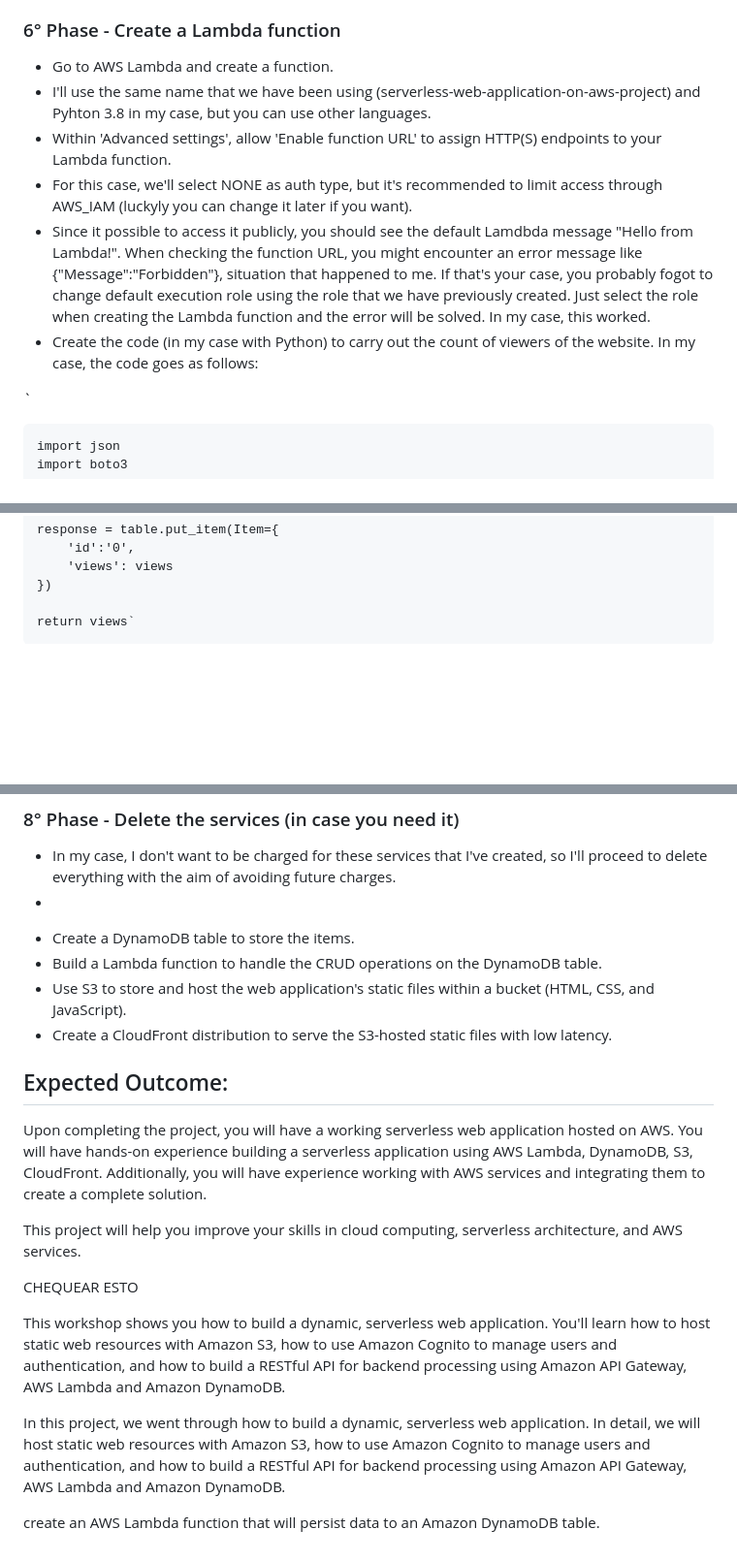
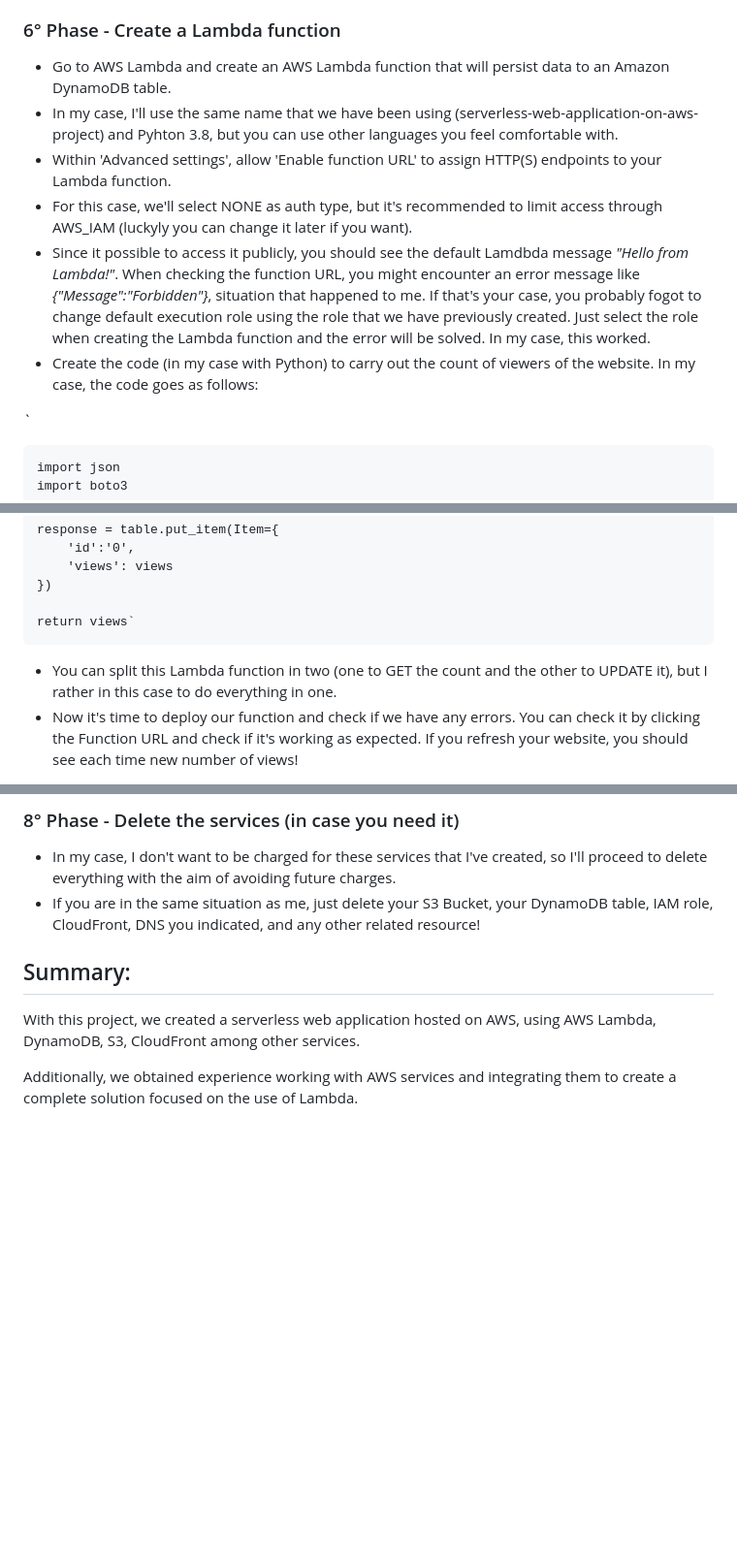
Before and after one commit to jgalvalisi/AWS, a Markdown page: serverless-web-app/README.md, 3 parts joined by grey strips. Shown at 97% size. Rendered like a GitHub page; blank space fills up the shorter version.

```diff
--- a/serverless-web-app/README.md
+++ b/serverless-web-app/README.md
@@ -54,13 +56,12 @@ In this project, we will build a dynamic serverless web application integrating
 
 ### 6° Phase - Create a Lambda function
 
-- Go to AWS Lambda and create a function.
-- I'll use the same name that we have been using (serverless-web-application-on-aws-project) and Pyhton 3.8 in my case, but you can use other languages.
+- Go to AWS Lambda and create an AWS Lambda function that will persist data to an Amazon DynamoDB table.
+- In my case, I'll use the same name that we have been using (serverless-web-application-on-aws-project) and Pyhton 3.8, but you can use other languages you feel comfortable with.
 - Within 'Advanced settings', allow 'Enable function URL' to assign HTTP(S) endpoints to your Lambda function.
 - For this case, we'll select NONE as auth type, but it's recommended to limit access through AWS_IAM (luckyly you can change it later if you want).
-- Since it possible to access it publicly, you should see the default Lamdbda message "Hello from Lambda!". When checking the function URL, you might encounter an error message like {"Message":"Forbidden"}, situation that happened to me. If that's your case, you probably fogot to change default execution role using the role that we have previously created. Just select the role when creating the Lambda function and the error will be solved. In my case, this worked.
+- Since it possible to access it publicly, you should see the default Lamdbda message _"Hello from Lambda!"_. When checking the function URL, you might encounter an error message like _{"Message":"Forbidden"}_, situation that happened to me. If that's your case, you probably fogot to change default execution role using the role that we have previously created. Just select the role when creating the Lambda function and the error will be solved. In my case, this worked.
 - Create the code (in my case with Python) to carry out the count of viewers of the website. In my case, the code goes as follows:
-
 
 `
 
@@ -88,4 +89,6 @@ In this project, we will build a dynamic serverless web application integrating
 
     return views`
 
+- You can split this Lambda function in two (one to GET the count and the other to UPDATE it), but I rather in this case to do everything in one.
+- Now it's time to deploy our function and check if we have any errors. You can check it by clicking the Function URL and check if it's working as expected. If you refresh your website, you should see each time new number of views!
 
@@ -97,42 +102,11 @@ In this project, we will build a dynamic serverless web application integrating
 ### 8° Phase - Delete the services (in case you need it)
 
 - In my case, I don't want to be charged for these services that I've created, so I'll proceed to delete everything with the aim of avoiding future charges.
--
+- If you are in the same situation as me, just delete your S3 Bucket, your DynamoDB table, IAM role, CloudFront, DNS you indicated, and any other related resource!
 
 
+## Summary:
 
+With this project, we created a serverless web application hosted on AWS, using AWS Lambda, DynamoDB, S3, CloudFront among other services.
 
-* Create a DynamoDB table to store the items.
-* Build a Lambda function to handle the CRUD operations on the DynamoDB table.
-* Use S3 to store and host the web application's static files within a bucket (HTML, CSS, and JavaScript).
-* Create a CloudFront distribution to serve the S3-hosted static files with low latency.
-
-
-
-
-## Expected Outcome:
-
-Upon completing the project, you will have a working serverless web application hosted on AWS.
-You will have hands-on experience building a serverless application using AWS Lambda, DynamoDB, S3, CloudFront.
-Additionally, you will have experience working with AWS services and integrating them to create a complete solution.
-
-This project will help you improve your skills in cloud computing, serverless architecture, and AWS services.
-
-
-
-
-
-
-
-
-
-CHEQUEAR ESTO
-
-This workshop shows you how to build a dynamic, serverless web application. You'll learn how to host static web resources with Amazon S3, how to use Amazon Cognito to manage users and authentication, and how to build a RESTful API for backend processing using Amazon API Gateway, AWS Lambda and Amazon DynamoDB.
-
-In this project, we went through how to build a dynamic, serverless web application. In detail, we will host static web resources with Amazon S3, how to use Amazon Cognito to manage users and authentication, and how to build a RESTful API for backend processing using Amazon API Gateway, AWS Lambda and Amazon DynamoDB.
-
-
-
-
-create an AWS Lambda function that will persist data to an Amazon DynamoDB table.
+Additionally, we obtained experience working with AWS services and integrating them to create a complete solution focused on the use of Lambda.
```
Also changed, not shown: other parts of serverless-web-app/README.md (+7 -3 lines).
